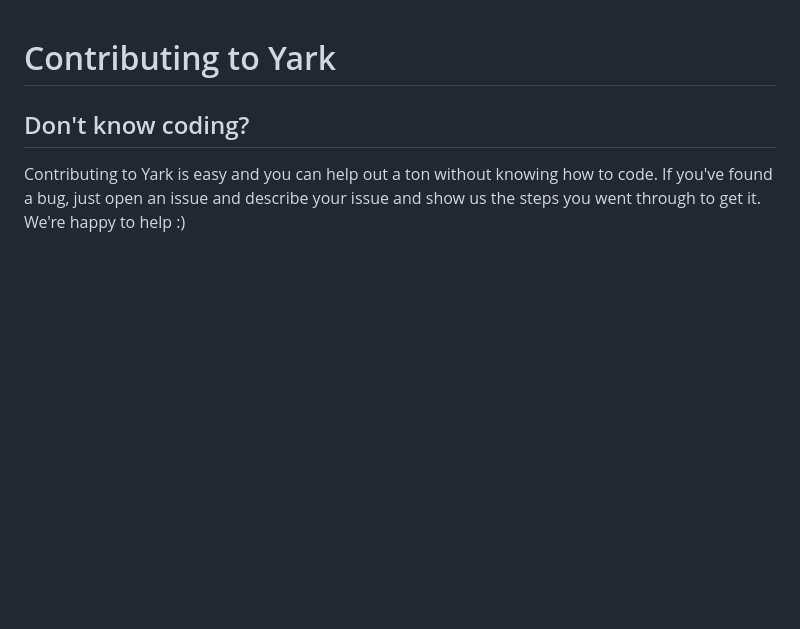
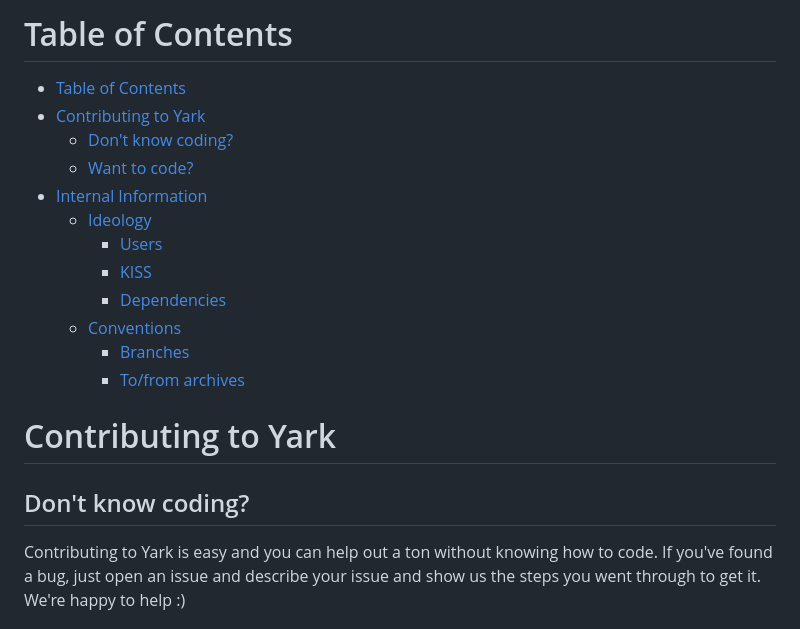
Before and after one commit to Owez/yark, a Markdown page: CONTRIBUTING.md, the part around the change. Rendered like a GitHub page; blank space fills up the shorter version.

```diff
--- a/CONTRIBUTING.md
+++ b/CONTRIBUTING.md
@@ -1,3 +1,18 @@
+# Table of Contents
+
+- [Table of Contents](#table-of-contents)
+- [Contributing to Yark](#contributing-to-yark)
+  - [Don't know coding?](#dont-know-coding)
+  - [Want to code?](#want-to-code)
+- [Internal Information](#internal-information)
+  - [Ideology](#ideology)
+    - [Users](#users)
+    - [KISS](#kiss)
+    - [Dependencies](#dependencies)
+  - [Conventions](#conventions)
+    - [Branches](#branches)
+    - [To/from archives](#tofrom-archives)
+
 # Contributing to Yark
 
 ## Don't know coding?
```
Also changed, not shown: README.md (+10 -15 lines).
